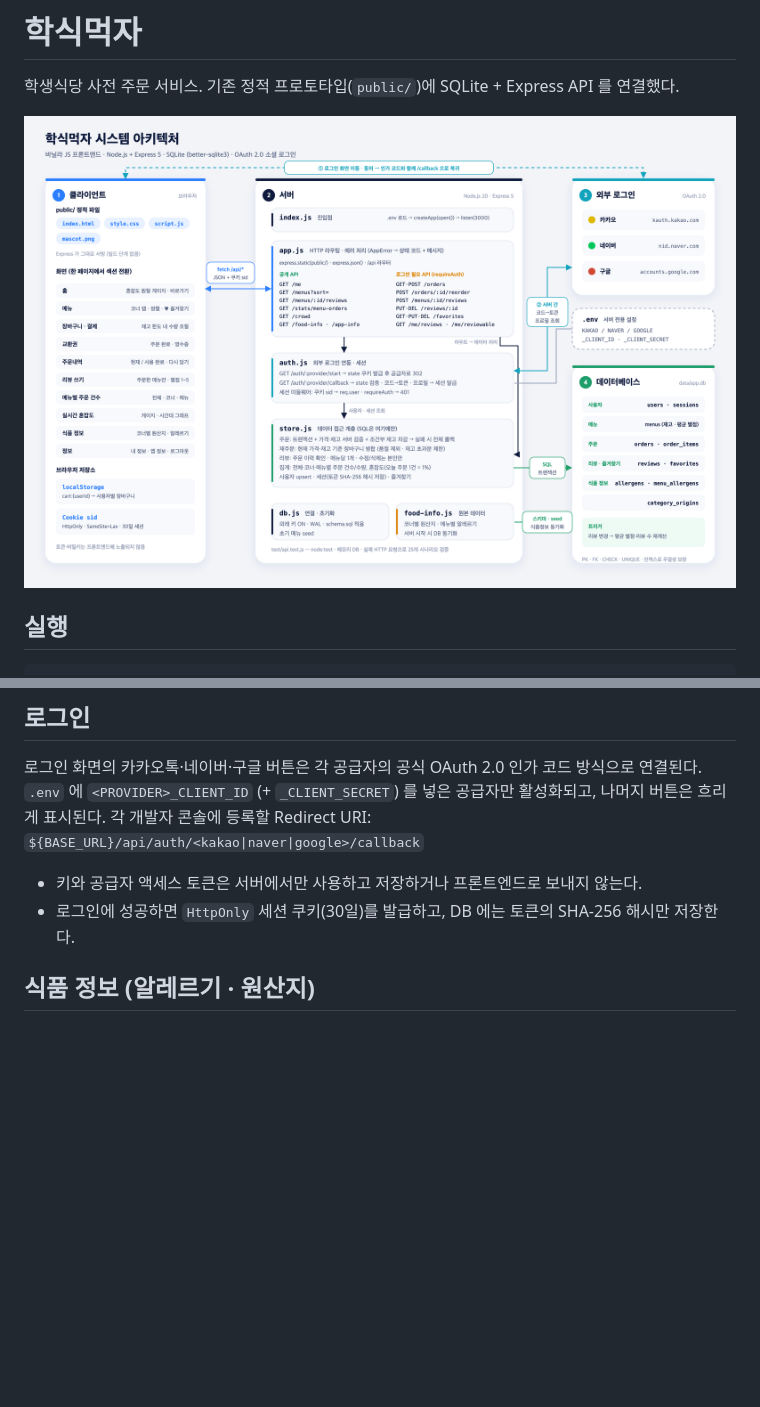
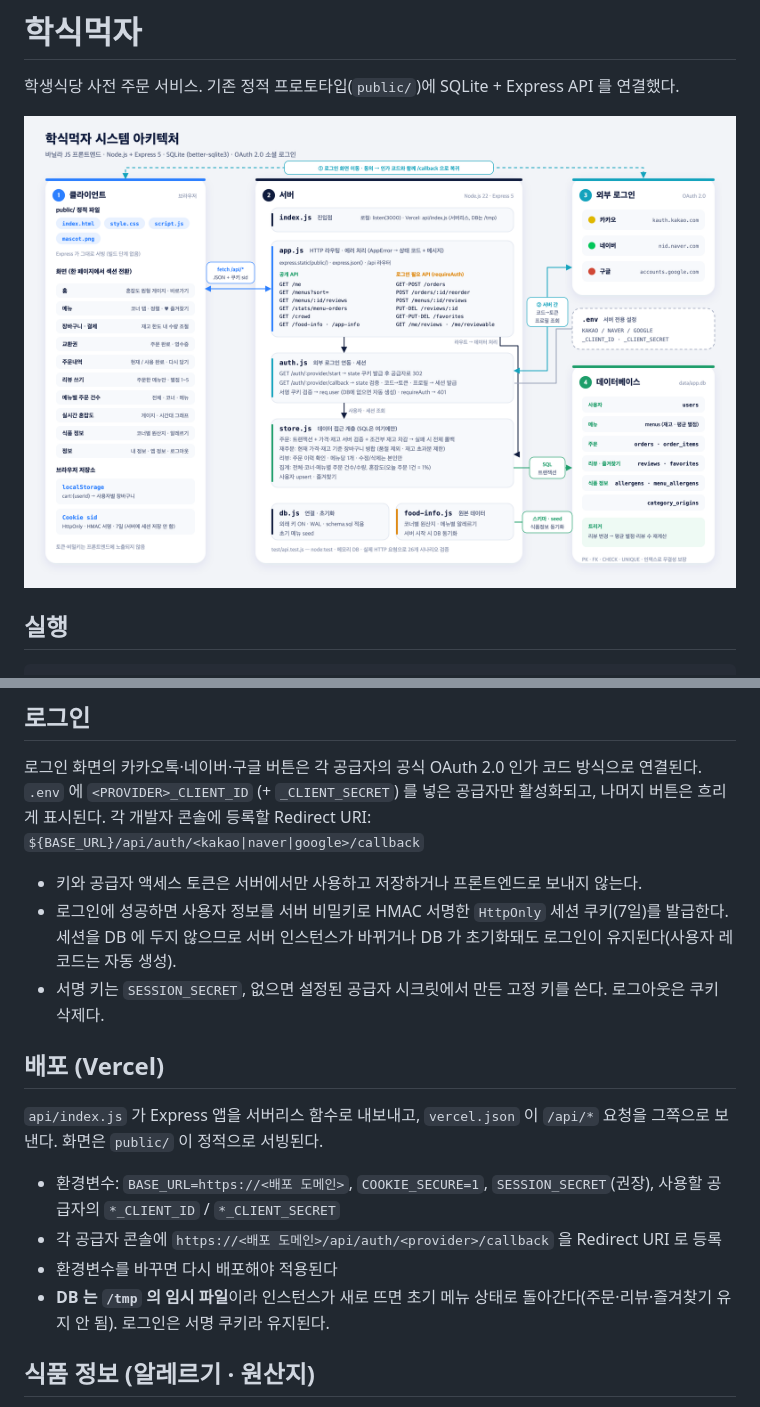
Before and after one commit to Monster1365/adventure-design, a Markdown page: README.md, 2 parts joined by grey strips. Rendered like a GitHub page; pictures changed too: docs/architecture.png; blank space fills up the shorter version.

```diff
--- a/README.md
+++ b/README.md
@@ -36,7 +36,18 @@ test/api.test.js   통합 테스트
 각 개발자 콘솔에 등록할 Redirect URI: `${BASE_URL}/api/auth/<kakao|naver|google>/callback`
 
 - 키와 공급자 액세스 토큰은 서버에서만 사용하고 저장하거나 프론트엔드로 보내지 않는다.
-- 로그인에 성공하면 `HttpOnly` 세션 쿠키(30일)를 발급하고, DB 에는 토큰의 SHA-256 해시만 저장한다.
+- 로그인에 성공하면 사용자 정보를 서버 비밀키로 HMAC 서명한 `HttpOnly` 세션 쿠키(7일)를 발급한다.
+  세션을 DB 에 두지 않으므로 서버 인스턴스가 바뀌거나 DB 가 초기화돼도 로그인이 유지된다(사용자 레코드는 자동 생성).
+- 서명 키는 `SESSION_SECRET`, 없으면 설정된 공급자 시크릿에서 만든 고정 키를 쓴다. 로그아웃은 쿠키 삭제다.
+
+## 배포 (Vercel)
+
+`api/index.js` 가 Express 앱을 서버리스 함수로 내보내고, `vercel.json` 이 `/api/*` 요청을 그쪽으로 보낸다. 화면은 `public/` 이 정적으로 서빙된다.
+
+- 환경변수: `BASE_URL=https://<배포 도메인>`, `COOKIE_SECURE=1`, `SESSION_SECRET`(권장), 사용할 공급자의 `*_CLIENT_ID` / `*_CLIENT_SECRET`
+- 각 공급자 콘솔에 `https://<배포 도메인>/api/auth/<provider>/callback` 을 Redirect URI 로 등록
+- 환경변수를 바꾸면 다시 배포해야 적용된다
+- **DB 는 `/tmp` 의 임시 파일**이라 인스턴스가 새로 뜨면 초기 메뉴 상태로 돌아간다(주문·리뷰·즐겨찾기 유지 안 됨). 로그인은 서명 쿠키라 유지된다.
 
 ## 식품 정보 (알레르기 · 원산지)
 
```
Also changed, not shown: 5 other files.
